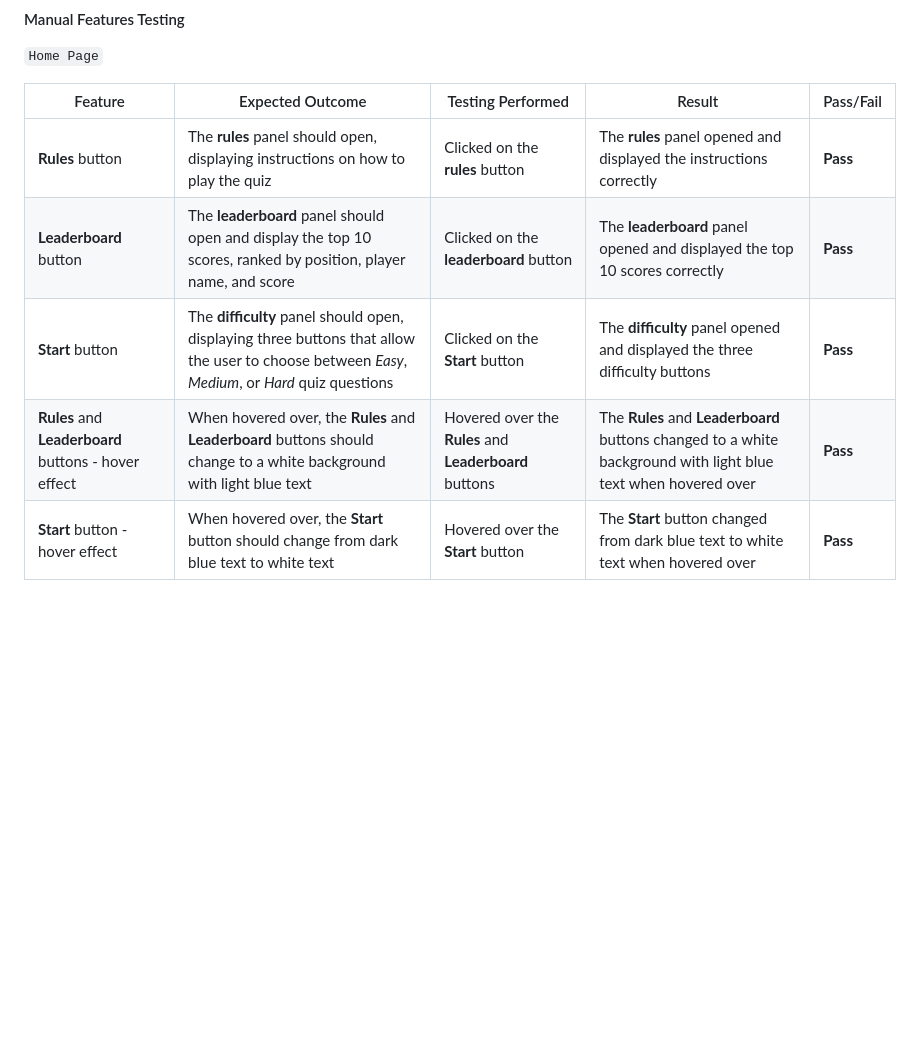
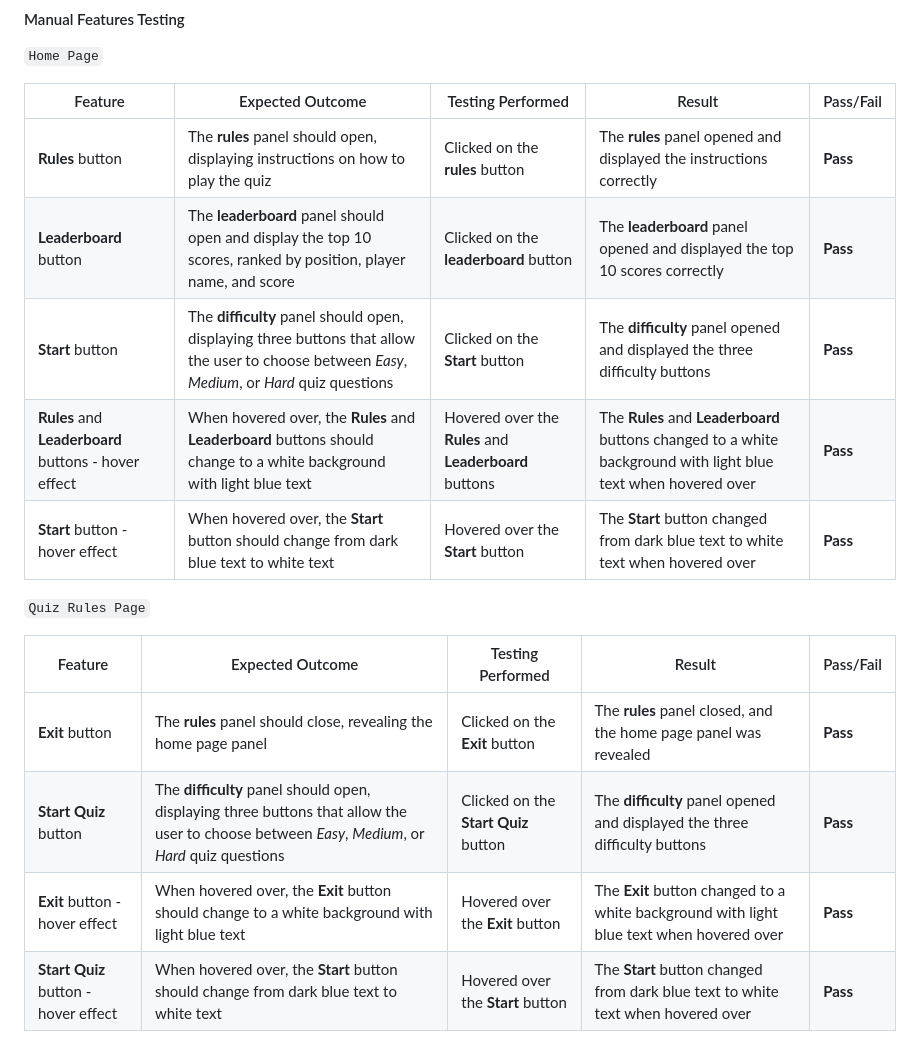
Before and after one commit to sd-powell/portfolio_project_2, a Markdown page: TESTING.md, the part around the change. GitHub-like rendering; blank space fills up the shorter version.

Commit message:
complete manual testing of quiz rules page and document on testing file

```diff
--- a/TESTING.md
+++ b/TESTING.md
@@ -75,8 +75,17 @@ I've tested my deployed project using the Lighthouse Audit tool to test the perf
 
 | Feature | Expected Outcome | Testing Performed | Result | Pass/Fail |
 | --- | --- | --- | --- | --- |
-| **Rules** button | The **rules** panel should open, displaying instructions on how to play the quiz | Clicked on the **rules** button | The **rules** panel opened and displayed the instructions correctly | **Pass**  |
-| **Leaderboard** button | The **leaderboard** panel should open and display the top 10 scores, ranked by position, player name, and score | Clicked on the **leaderboard** button | The **leaderboard** panel opened and displayed the top 10 scores correctly | **Pass**  |
-| **Start** button | The **difficulty** panel should open, displaying three buttons that allow the user to choose between *Easy*, *Medium*, or *Hard* quiz questions | Clicked on the **Start** button | The **difficulty** panel opened and displayed the three difficulty buttons | **Pass**  |
+| **Rules** button | The **rules** panel should open, displaying instructions on how to play the quiz | Clicked on the **rules** button | The **rules** panel opened and displayed the instructions correctly | **Pass** |
+| **Leaderboard** button | The **leaderboard** panel should open and display the top 10 scores, ranked by position, player name, and score | Clicked on the **leaderboard** button | The **leaderboard** panel opened and displayed the top 10 scores correctly | **Pass** |
+| **Start** button | The **difficulty** panel should open, displaying three buttons that allow the user to choose between *Easy*, *Medium*, or *Hard* quiz questions | Clicked on the **Start** button | The **difficulty** panel opened and displayed the three difficulty buttons | **Pass** |
 | **Rules** and **Leaderboard** buttons - hover effect | When hovered over, the **Rules** and **Leaderboard** buttons should change to a white background with light blue text | Hovered over the **Rules** and **Leaderboard** buttons | The **Rules** and **Leaderboard** buttons changed to a white background with light blue text when hovered over | **Pass** |
 | **Start** button - hover effect | When hovered over, the **Start** button should change from dark blue text to white text | Hovered over the **Start** button | The **Start** button changed from dark blue text to white text when hovered over | **Pass** |
+
+`Quiz Rules Page`
+
+| Feature | Expected Outcome | Testing Performed | Result | Pass/Fail |
+| --- | --- | --- | --- | --- |
+| **Exit** button | The **rules** panel should close, revealing the home page panel | Clicked on the **Exit** button | The **rules** panel closed, and the home page panel was revealed | **Pass** |
+| **Start Quiz** button | The **difficulty** panel should open, displaying three buttons that allow the user to choose between *Easy*, *Medium*, or *Hard* quiz questions | Clicked on the **Start Quiz** button | The **difficulty** panel opened and displayed the three difficulty buttons | **Pass** |
+| **Exit** button - hover effect | When hovered over, the **Exit** button should change to a white background with light blue text | Hovered over the **Exit** button | The **Exit** button changed to a white background with light blue text when hovered over | **Pass** |
+| **Start Quiz** button - hover effect | When hovered over, the **Start** button should change from dark blue text to white text | Hovered over the **Start** button | The **Start** button changed from dark blue text to white text when hovered over | **Pass** |
```
